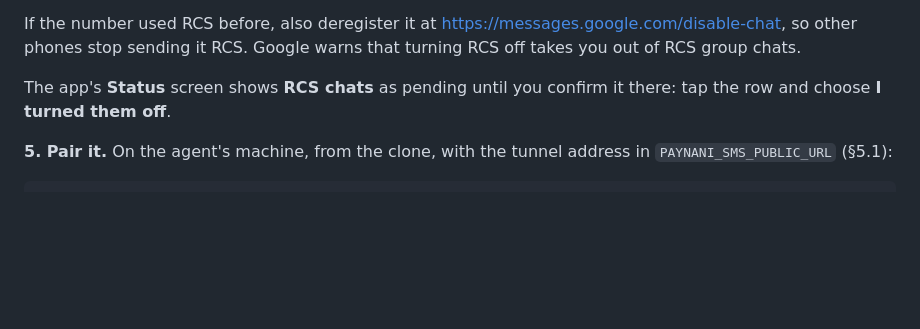
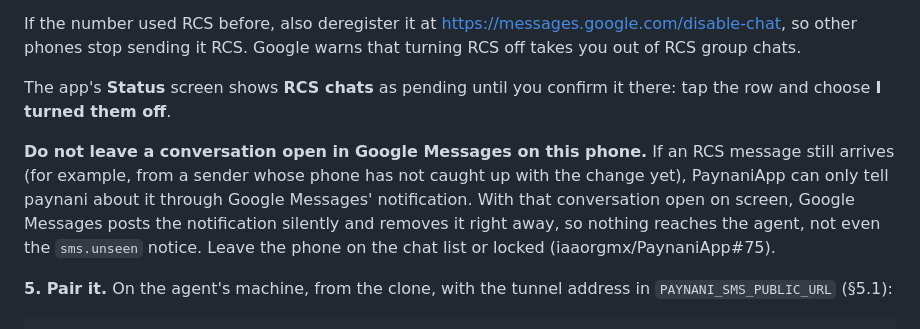
Before and after one commit to iaaorgmx/paynani, a Markdown page: INSTALL.md, the part around the change. GitHub-like rendering; blank space fills up the shorter version.

Commit message:
INSTALL §5.2: no dejar una conversación abierta en Google Messages en el teléfono de la pasarela (PaynaniApp#75)

```diff
--- a/INSTALL.md
+++ b/INSTALL.md
@@ -1040,6 +1040,14 @@ Google warns that turning RCS off takes you out of RCS group chats.
 The app's **Status** screen shows **RCS chats** as pending until you confirm it
 there: tap the row and choose **I turned them off**.
 
+**Do not leave a conversation open in Google Messages on this phone.** If an RCS
+message still arrives (for example, from a sender whose phone has not caught up
+with the change yet), PaynaniApp can only tell paynani about it through Google
+Messages' notification. With that conversation open on screen, Google Messages
+posts the notification silently and removes it right away, so nothing reaches
+the agent, not even the `sms.unseen` notice. Leave the phone on the chat list
+or locked (iaaorgmx/PaynaniApp#75).
+
 **5. Pair it.** On the agent's machine, from the clone, with the tunnel address
 in `PAYNANI_SMS_PUBLIC_URL` (§5.1):
 
```
